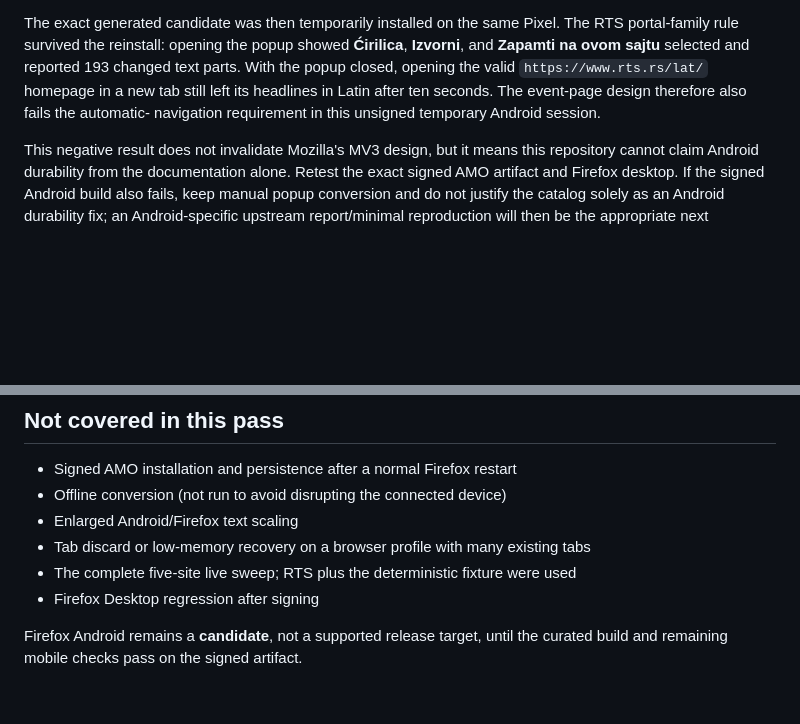
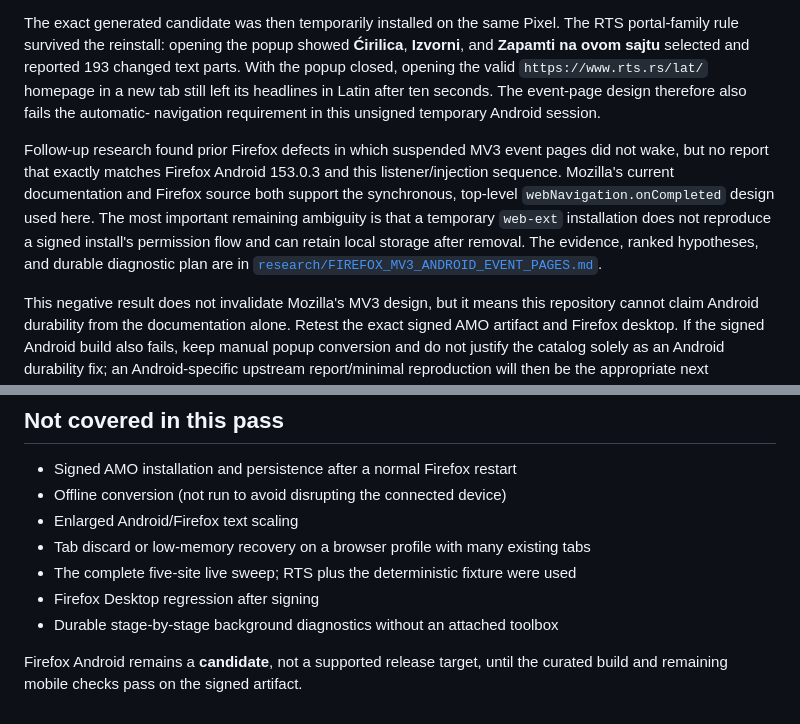
Before and after one commit to vokativ/prepisi, a Markdown page: docs/FIREFOX_ANDROID_TEST.md, 2 parts joined by grey strips. GitHub-like rendering; blank space fills up the shorter version.

Commit message:
Document Firefox Android MV3 wake-up research

```diff
--- a/docs/FIREFOX_ANDROID_TEST.md
+++ b/docs/FIREFOX_ANDROID_TEST.md
@@ -84,6 +84,16 @@ changed text parts. With the popup closed, opening the valid
 after ten seconds. The event-page design therefore also fails the automatic-
 navigation requirement in this unsigned temporary Android session.
 
+Follow-up research found prior Firefox defects in which suspended MV3 event
+pages did not wake, but no report that exactly matches Firefox Android 153.0.3
+and this listener/injection sequence. Mozilla's current documentation and
+Firefox source both support the synchronous, top-level
+`webNavigation.onCompleted` design used here. The most important remaining
+ambiguity is that a temporary `web-ext` installation does not reproduce a
+signed install's permission flow and can retain local storage after removal.
+The evidence, ranked hypotheses, and durable diagnostic plan are in
+[`research/FIREFOX_MV3_ANDROID_EVENT_PAGES.md`](../research/FIREFOX_MV3_ANDROID_EVENT_PAGES.md).
+
 This negative result does not invalidate Mozilla's MV3 design, but it means this
 repository cannot claim Android durability from the documentation alone. Retest
 the exact signed AMO artifact and Firefox desktop. If the signed Android build
@@ -99,6 +109,7 @@ will then be the appropriate next engineering step.
 - Tab discard or low-memory recovery on a browser profile with many existing tabs
 - The complete five-site live sweep; RTS plus the deterministic fixture were used
 - Firefox Desktop regression after signing
+- Durable stage-by-stage background diagnostics without an attached toolbox
 
 Firefox Android remains a **candidate**, not a supported release target, until
 the curated build and remaining mobile checks pass on the signed artifact.
```
Also changed, not shown: research/BROWSER_COMPATIBILITY.md (+3 -3 lines), research/FIREFOX_MV3_ANDROID_EVENT_PAGES.md (added, +160 -0 lines).
